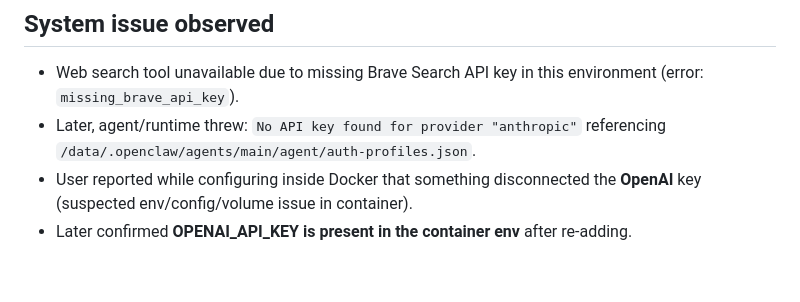
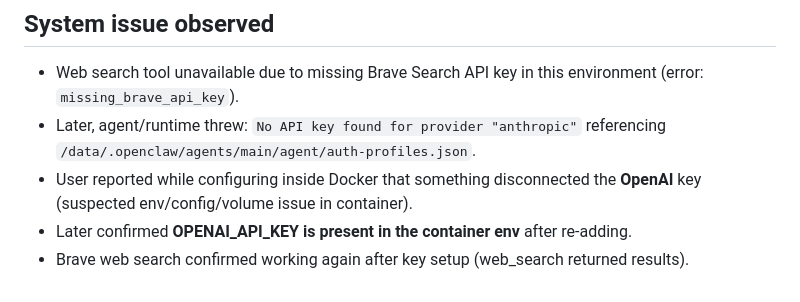
Before and after one commit to IcarusFoundry/icarusfoundry-site, a Markdown page: memory/2026-03-05.md, the part around the change. Rendered like a GitHub page.

Commit message:
Memory: Brave web_search working after key setup

```diff
--- a/memory/2026-03-05.md
+++ b/memory/2026-03-05.md
@@ -42,3 +42,4 @@
 - Later, agent/runtime threw: `No API key found for provider "anthropic"` referencing `/data/.openclaw/agents/main/agent/auth-profiles.json`.
 - User reported while configuring inside Docker that something disconnected the **OpenAI** key (suspected env/config/volume issue in container).
 - Later confirmed **OPENAI_API_KEY is present in the container env** after re-adding.
+- Brave web search confirmed working again after key setup (web_search returned results).
```
